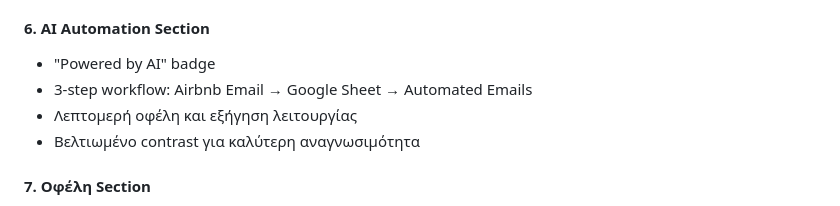
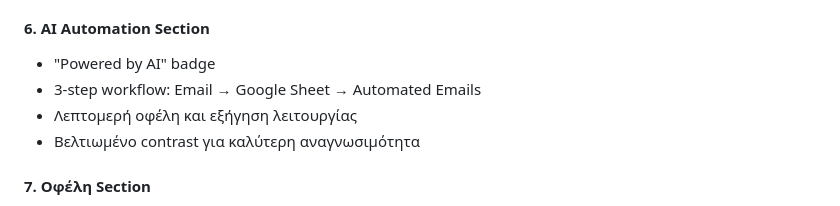
Before and after one commit to tsakonakisj/property-boost, a Markdown page: README.md, the part around the change. GitHub-like rendering.

```diff
--- a/README.md
+++ b/README.md
@@ -37,7 +37,7 @@
 
 #### 6. **AI Automation Section**
 - "Powered by AI" badge
-- 3-step workflow: Airbnb Email → Google Sheet → Automated Emails
+- 3-step workflow: Email → Google Sheet → Automated Emails
 - Λεπτομερή οφέλη και εξήγηση λειτουργίας
 - Βελτιωμένο contrast για καλύτερη αναγνωσιμότητα
 
```
